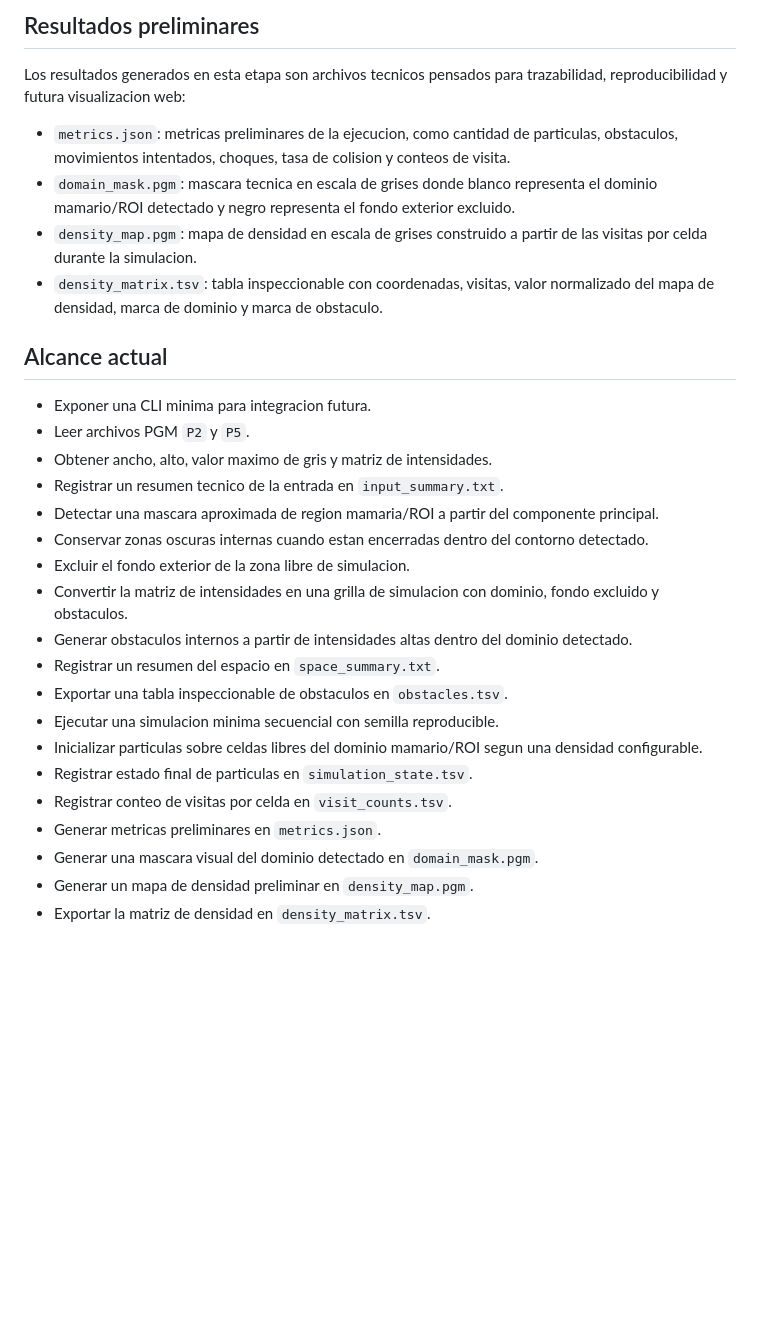
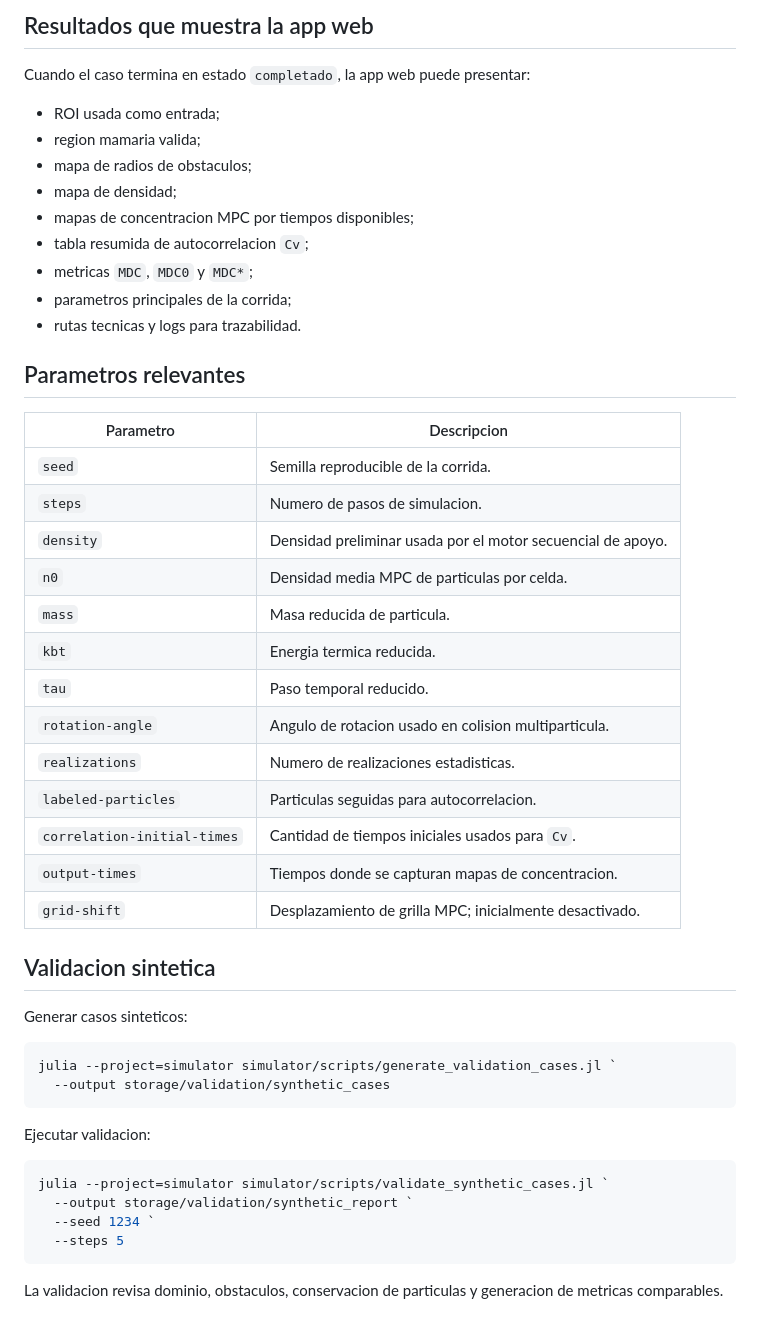
Before and after one commit to MatiasVz/prototipo-mamografia, a Markdown page: simulator/README.md, the part around one of its changes. Rendered like a GitHub page; blank space fills up the shorter version.

````diff
--- a/simulator/README.md
+++ b/simulator/README.md
@@ -37,32 +91,53 @@ density_matrix.tsv
 ```
 
-## Resultados preliminares
+## Resultados que muestra la app web
 
-Los resultados generados en esta etapa son archivos tecnicos pensados para trazabilidad, reproducibilidad y futura visualizacion web:
+Cuando el caso termina en estado `completado`, la app web puede presentar:
 
-- `metrics.json`: metricas preliminares de la ejecucion, como cantidad de particulas, obstaculos, movimientos intentados, choques, tasa de colision y conteos de visita.
-- `domain_mask.pgm`: mascara tecnica en escala de grises donde blanco representa el dominio mamario/ROI detectado y negro representa el fondo exterior excluido.
-- `density_map.pgm`: mapa de densidad en escala de grises construido a partir de las visitas por celda durante la simulacion.
-- `density_matrix.tsv`: tabla inspeccionable con coordenadas, visitas, valor normalizado del mapa de densidad, marca de dominio y marca de obstaculo.
+- ROI usada como entrada;
+- region mamaria valida;
+- mapa de radios de obstaculos;
+- mapa de densidad;
+- mapas de concentracion MPC por tiempos disponibles;
+- tabla resumida de autocorrelacion `Cv`;
+- metricas `MDC`, `MDC0` y `MDC*`;
+- parametros principales de la corrida;
+- rutas tecnicas y logs para trazabilidad.
 
-## Alcance actual
+## Parametros relevantes
 
-- Exponer una CLI minima para integracion futura.
-- Leer archivos PGM `P2` y `P5`.
-- Obtener ancho, alto, valor maximo de gris y matriz de intensidades.
-- Registrar un resumen tecnico de la entrada en `input_summary.txt`.
-- Detectar una mascara aproximada de region mamaria/ROI a partir del componente principal.
-- Conservar zonas oscuras internas cuando estan encerradas dentro del contorno detectado.
-- Excluir el fondo exterior de la zona libre de simulacion.
-- Convertir la matriz de intensidades en una grilla de simulacion con dominio, fondo excluido y obstaculos.
-- Generar obstaculos internos a partir de intensidades altas dentro del dominio detectado.
-- Registrar un resumen del espacio en `space_summary.txt`.
-- Exportar una tabla inspeccionable de obstaculos en `obstacles.tsv`.
-- Ejecutar una simulacion minima secuencial con semilla reproducible.
-- Inicializar particulas sobre celdas libres del dominio mamario/ROI segun una densidad configurable.
-- Registrar estado final de particulas en `simulation_state.tsv`.
-- Registrar conteo de visitas por celda en `visit_counts.tsv`.
-- Generar metricas preliminares en `metrics.json`.
-- Generar una mascara visual del dominio detectado en `domain_mask.pgm`.
-- Generar un mapa de densidad preliminar en `density_map.pgm`.
-- Exportar la matriz de densidad en `density_matrix.tsv`.
+| Parametro | Descripcion |
+| --- | --- |
+| `seed` | Semilla reproducible de la corrida. |
+| `steps` | Numero de pasos de simulacion. |
+| `density` | Densidad preliminar usada por el motor secuencial de apoyo. |
+| `n0` | Densidad media MPC de particulas por celda. |
+| `mass` | Masa reducida de particula. |
+| `kbt` | Energia termica reducida. |
+| `tau` | Paso temporal reducido. |
+| `rotation-angle` | Angulo de rotacion usado en colision multiparticula. |
+| `realizations` | Numero de realizaciones estadisticas. |
+| `labeled-particles` | Particulas seguidas para autocorrelacion. |
+| `correlation-initial-times` | Cantidad de tiempos iniciales usados para `Cv`. |
+| `output-times` | Tiempos donde se capturan mapas de concentracion. |
+| `grid-shift` | Desplazamiento de grilla MPC; inicialmente desactivado. |
+
+## Validacion sintetica
+
+Generar casos sinteticos:
+
+```powershell
+julia --project=simulator simulator/scripts/generate_validation_cases.jl `
+  --output storage/validation/synthetic_cases
+```
+
+Ejecutar validacion:
+
+```powershell
+julia --project=simulator simulator/scripts/validate_synthetic_cases.jl `
+  --output storage/validation/synthetic_report `
+  --seed 1234 `
+  --steps 5
+```
+
+La validacion revisa dominio, obstaculos, conservacion de particulas y generacion de metricas comparables.
````
Also changed, not shown: other parts of simulator/README.md (+64 -10 lines), simulator/EVIDENCE.md (added, +353 -0 lines), simulator/VALIDATION.md (+11 -0 lines).
